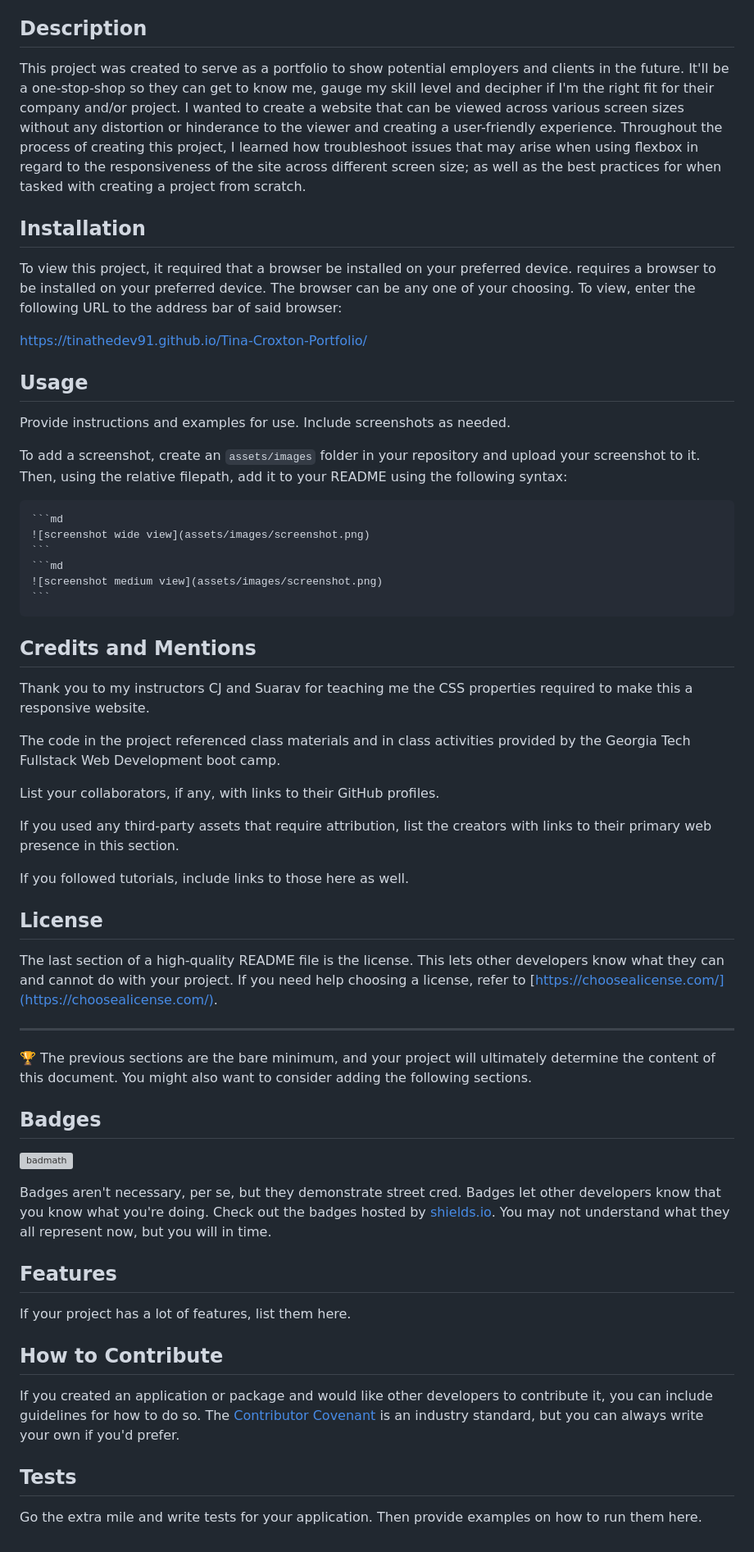
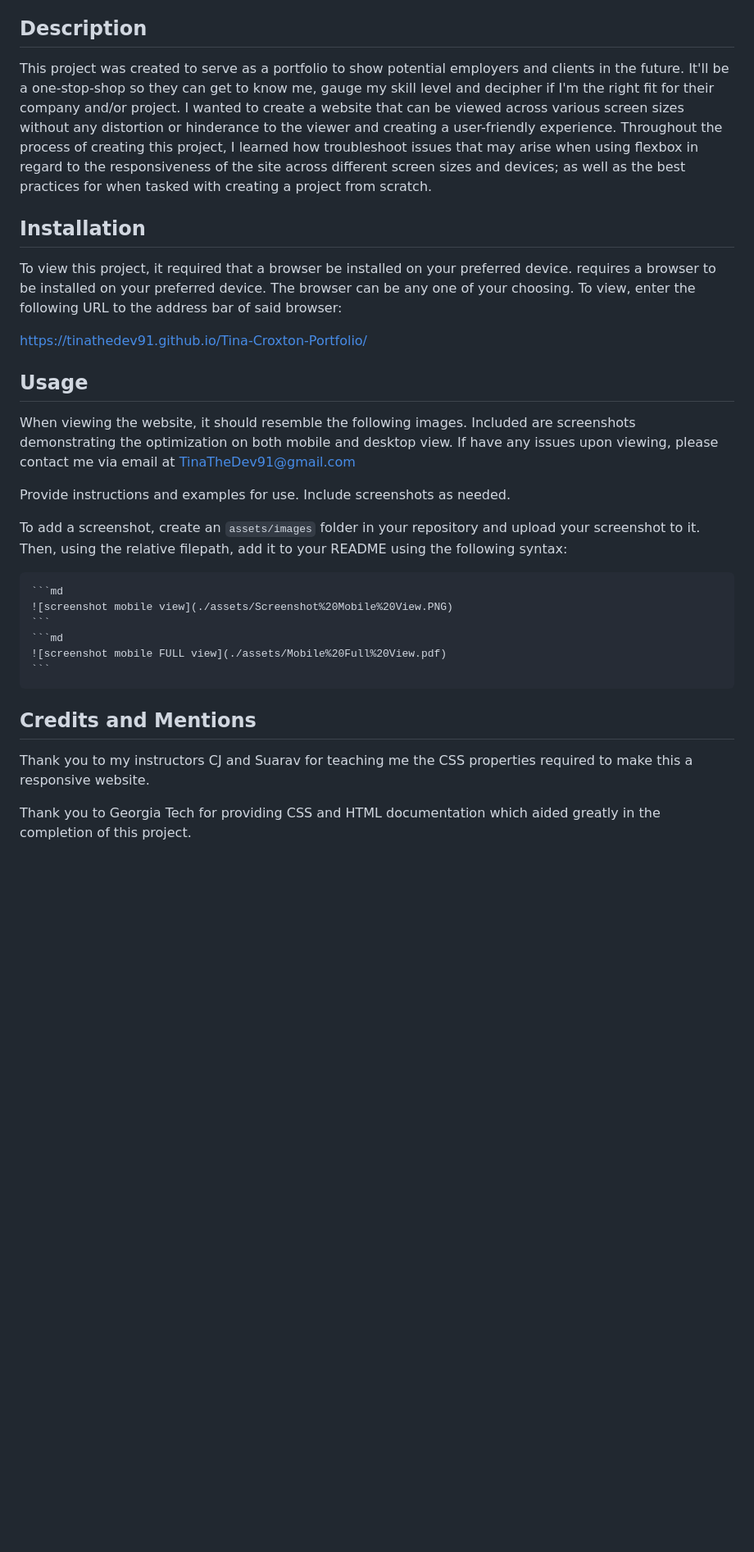
Before and after one commit to TinaTheDev91/Tina-Croxton-Portfolio, a Markdown page: README.md, the part around the change. Shown: that part at 82% size. Rendered like a GitHub page; blank space fills up the shorter version; grey boxes are pictures that could not be loaded.

````diff
--- a/README.md
+++ b/README.md
@@ -3,7 +3,7 @@ Professional portfolio of Tina Croxton
 
 ## Description
 
-This project was created to serve as a portfolio to show potential employers and clients in the future. It'll be a one-stop-shop so they can get to know me, gauge my skill level and decipher if I'm the right fit for their company and/or project. I wanted to create a website that can be viewed across various screen sizes without any distortion or hinderance to the viewer and creating a user-friendly experience. Throughout the process of creating this project, I learned how troubleshoot issues that may arise when using flexbox in regard to the responsiveness of the site across different screen size; as well as the best practices for when tasked with creating a project from scratch.
+This project was created to serve as a portfolio to show potential employers and clients in the future. It'll be a one-stop-shop so they can get to know me, gauge my skill level and decipher if I'm the right fit for their company and/or project. I wanted to create a website that can be viewed across various screen sizes without any distortion or hinderance to the viewer and creating a user-friendly experience. Throughout the process of creating this project, I learned how troubleshoot issues that may arise when using flexbox in regard to the responsiveness of the site across different screen sizes and devices; as well as the best practices for when tasked with creating a project from scratch.
 
 ## Installation
 
@@ -13,51 +13,21 @@ https://tinathedev91.github.io/Tina-Croxton-Portfolio/
 
 ## Usage
 
+When viewing the website, it should resemble the following images. Included are screenshots demonstrating the optimization on both mobile and desktop view. If have any issues upon viewing, please contact me via email at TinaTheDev91@gmail.com
+
 Provide instructions and examples for use. Include screenshots as needed.
 
 To add a screenshot, create an `assets/images` folder in your repository and upload your screenshot to it. Then, using the relative filepath, add it to your README using the following syntax:
 
     ```md
-    ![screenshot wide view](assets/images/screenshot.png)
+    ![screenshot mobile view](./assets/Screenshot%20Mobile%20View.PNG)
     ```
     ```md
-    ![screenshot medium view](assets/images/screenshot.png)
+    ![screenshot mobile FULL view](./assets/Mobile%20Full%20View.pdf)
     ```
 
 ## Credits and Mentions
 
 Thank you to my instructors CJ and Suarav for teaching me the CSS properties required to make this a responsive website.
 
-The code in the project referenced class materials and in class activities provided by the Georgia Tech Fullstack Web Development boot camp.
-
-List your collaborators, if any, with links to their GitHub profiles.
-
-If you used any third-party assets that require attribution, list the creators with links to their primary web presence in this section.
-
-If you followed tutorials, include links to those here as well.
-
-## License
-
-The last section of a high-quality README file is the license. This lets other developers know what they can and cannot do with your project. If you need help choosing a license, refer to [https://choosealicense.com/](https://choosealicense.com/).
-
----
-
-🏆 The previous sections are the bare minimum, and your project will ultimately determine the content of this document. You might also want to consider adding the following sections.
-
-## Badges
-
-![badmath](https://img.shields.io/github/languages/top/lernantino/badmath)
-
-Badges aren't necessary, per se, but they demonstrate street cred. Badges let other developers know that you know what you're doing. Check out the badges hosted by [shields.io](https://shields.io/). You may not understand what they all represent now, but you will in time.
-
-## Features
-
-If your project has a lot of features, list them here.
-
-## How to Contribute
-
-If you created an application or package and would like other developers to contribute it, you can include guidelines for how to do so. The [Contributor Covenant](https://www.contributor-covenant.org/) is an industry standard, but you can always write your own if you'd prefer.
-
-## Tests
-
-Go the extra mile and write tests for your application. Then provide examples on how to run them here.
+Thank you to Georgia Tech for providing CSS and HTML documentation which aided greatly in the completion of this project.
````
Also changed, not shown: assets/Screenshot Mobile View.PNG (added), assets/Screenshot of Website.jpg (deleted), 1 other file.
